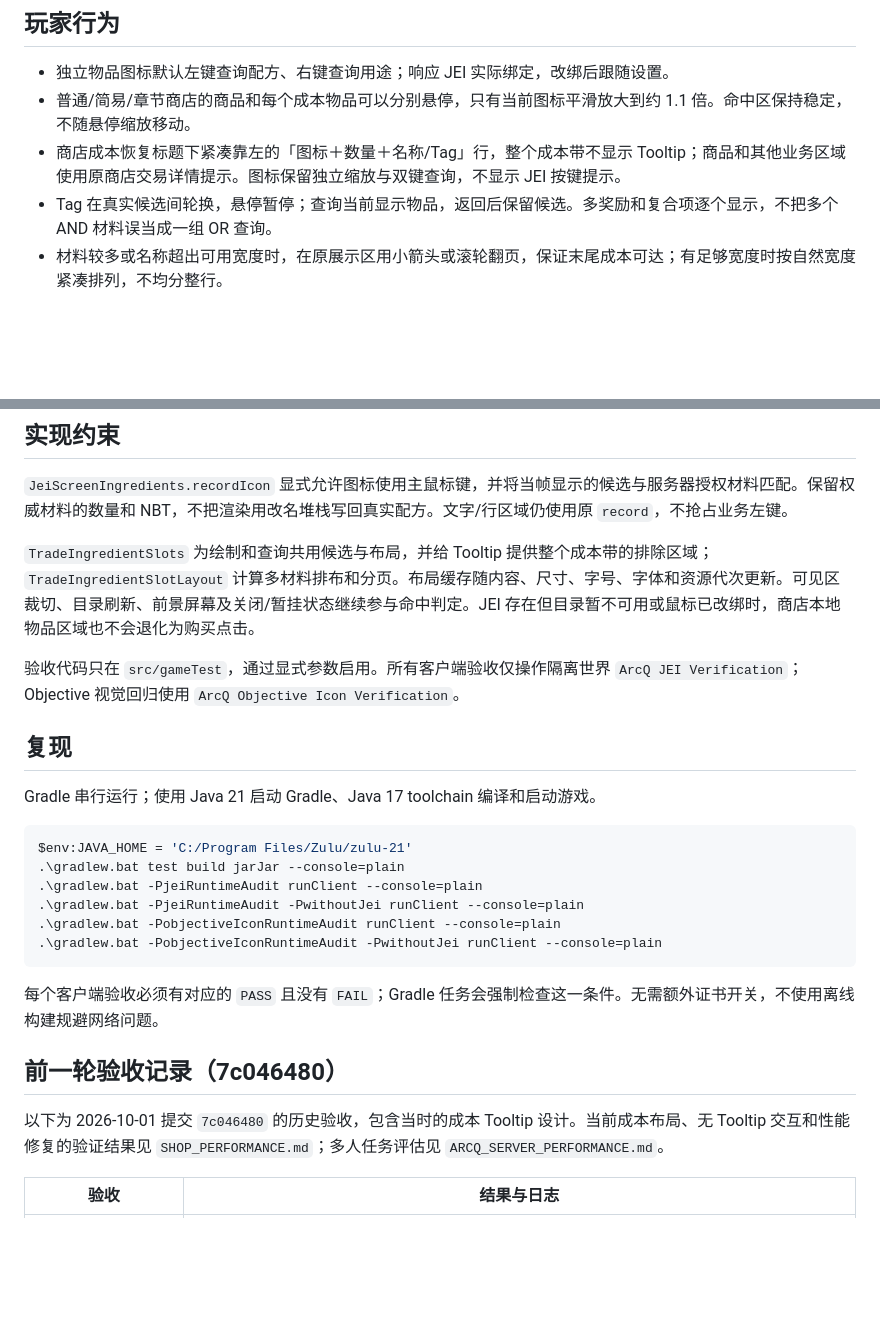
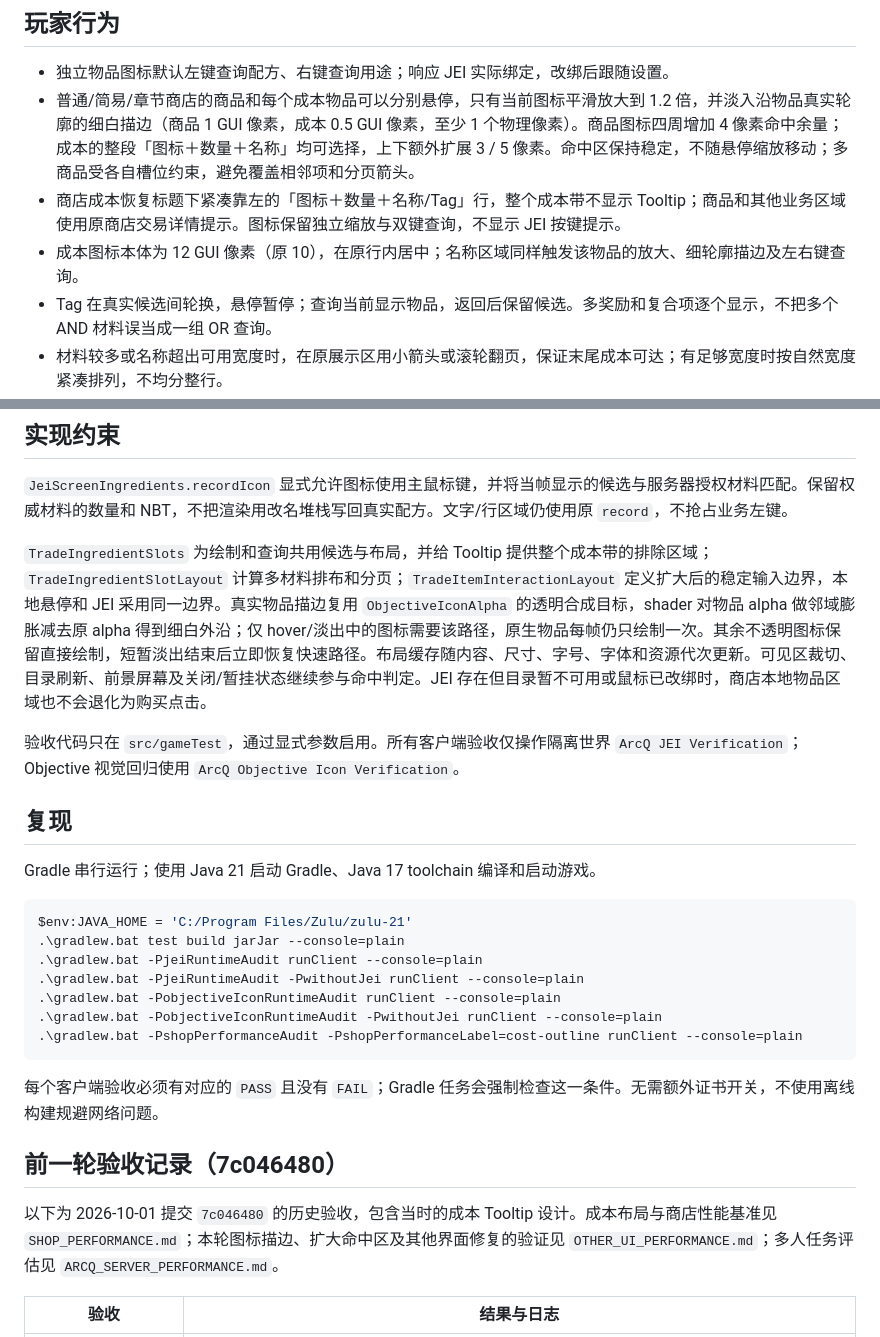
Before and after one commit to ARCADIA-PL/Arc-Quest, a Markdown page: JEI_ITEM_INTERACTIONS.md, 2 parts joined by grey strips. Drawn GitHub-style; blank space fills up the shorter version.

Commit message:
docs: record shop hover validation and UI performance findings

````diff
--- a/JEI_ITEM_INTERACTIONS.md
+++ b/JEI_ITEM_INTERACTIONS.md
@@ -5,8 +5,9 @@
 ## 玩家行为
 
 - 独立物品图标默认左键查询配方、右键查询用途；响应 JEI 实际绑定，改绑后跟随设置。
-- 普通/简易/章节商店的商品和每个成本物品可以分别悬停，只有当前图标平滑放大到约 1.1 倍。命中区保持稳定，不随悬停缩放移动。
+- 普通/简易/章节商店的商品和每个成本物品可以分别悬停，只有当前图标平滑放大到 1.2 倍，并淡入沿物品真实轮廓的细白描边（商品 1 GUI 像素，成本 0.5 GUI 像素，至少 1 个物理像素）。商品图标四周增加 4 像素命中余量；成本的整段「图标＋数量＋名称」均可选择，上下额外扩展 3 / 5 像素。命中区保持稳定，不随悬停缩放移动；多商品受各自槽位约束，避免覆盖相邻项和分页箭头。
 - 商店成本恢复标题下紧凑靠左的「图标＋数量＋名称/Tag」行，整个成本带不显示 Tooltip；商品和其他业务区域使用原商店交易详情提示。图标保留独立缩放与双键查询，不显示 JEI 按键提示。
+- 成本图标本体为 12 GUI 像素（原 10），在原行内居中；名称区域同样触发该物品的放大、细轮廓描边及左右键查询。
 - Tag 在真实候选间轮换，悬停暂停；查询当前显示物品，返回后保留候选。多奖励和复合项逐个显示，不把多个 AND 材料误当成一组 OR 查询。
 - 材料较多或名称超出可用宽度时，在原展示区用小箭头或滚轮翻页，保证末尾成本可达；有足够宽度时按自然宽度紧凑排列，不均分整行。
 - 标签候选为空时保留成本文字和数量，不生成虚假物品查询。动态报价沿用原商店的 `previewCount` 展示约定；实际扣款与 JEI 目录数量仍以服务端快照为准，不在客户端执行服务端数量回调。
@@ -31,7 +32,7 @@
 
 `JeiScreenIngredients.recordIcon` 显式允许图标使用主鼠标键，并将当帧显示的候选与服务器授权材料匹配。保留权威材料的数量和 NBT，不把渲染用改名堆栈写回真实配方。文字/行区域仍使用原 `record`，不抢占业务左键。
 
-`TradeIngredientSlots` 为绘制和查询共用候选与布局，并给 Tooltip 提供整个成本带的排除区域；`TradeIngredientSlotLayout` 计算多材料排布和分页。布局缓存随内容、尺寸、字号、字体和资源代次更新。可见区裁切、目录刷新、前景屏幕及关闭/暂挂状态继续参与命中判定。JEI 存在但目录暂不可用或鼠标已改绑时，商店本地物品区域也不会退化为购买点击。
+`TradeIngredientSlots` 为绘制和查询共用候选与布局，并给 Tooltip 提供整个成本带的排除区域；`TradeIngredientSlotLayout` 计算多材料排布和分页；`TradeItemInteractionLayout` 定义扩大后的稳定输入边界，本地悬停和 JEI 采用同一边界。真实物品描边复用 `ObjectiveIconAlpha` 的透明合成目标，shader 对物品 alpha 做邻域膨胀减去原 alpha 得到细白外沿；仅 hover/淡出中的图标需要该路径，原生物品每帧仍只绘制一次。其余不透明图标保留直接绘制，短暂淡出结束后立即恢复快速路径。布局缓存随内容、尺寸、字号、字体和资源代次更新。可见区裁切、目录刷新、前景屏幕及关闭/暂挂状态继续参与命中判定。JEI 存在但目录暂不可用或鼠标已改绑时，商店本地物品区域也不会退化为购买点击。
 
 验收代码只在 `src/gameTest`，通过显式参数启用。所有客户端验收仅操作隔离世界 `ArcQ JEI Verification`；Objective 视觉回归使用 `ArcQ Objective Icon Verification`。
 
@@ -46,13 +47,14 @@ $env:JAVA_HOME = 'C:/Program Files/Zulu/zulu-21'
 .\gradlew.bat -PjeiRuntimeAudit -PwithoutJei runClient --console=plain
 .\gradlew.bat -PobjectiveIconRuntimeAudit runClient --console=plain
 .\gradlew.bat -PobjectiveIconRuntimeAudit -PwithoutJei runClient --console=plain
+.\gradlew.bat -PshopPerformanceAudit -PshopPerformanceLabel=cost-outline runClient --console=plain
 ```
 
 每个客户端验收必须有对应的 `PASS` 且没有 `FAIL`；Gradle 任务会强制检查这一条件。无需额外证书开关，不使用离线构建规避网络问题。
 
 ## 前一轮验收记录（7c046480）
 
-以下为 2026-10-01 提交 `7c046480` 的历史验收，包含当时的成本 Tooltip 设计。当前成本布局、无 Tooltip 交互和性能修复的验证结果见 `SHOP_PERFORMANCE.md`；多人任务评估见 `ARCQ_SERVER_PERFORMANCE.md`。
+以下为 2026-10-01 提交 `7c046480` 的历史验收，包含当时的成本 Tooltip 设计。成本布局与商店性能基准见 `SHOP_PERFORMANCE.md`；本轮图标描边、扩大命中区及其他界面修复的验证见 `OTHER_UI_PERFORMANCE.md`；多人任务评估见 `ARCQ_SERVER_PERFORMANCE.md`。
 
 | 验收 | 结果与日志 |
 | --- | --- |
````
Also changed, not shown: OTHER_UI_PERFORMANCE.md (added, +67 -0 lines), SHOP_PERFORMANCE.md (+3 -1 lines).
